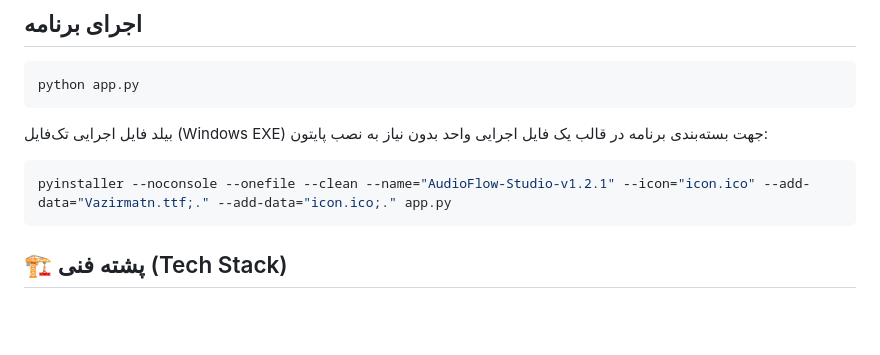
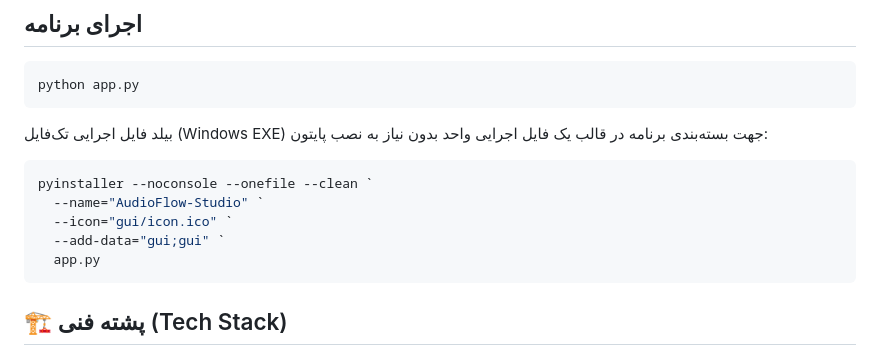
Before and after one commit to HadiDastangoo/AudioFlow-Studio, a Markdown page: README_fa.md, the part around the change. Rendered like a GitHub page; blank space fills up the shorter version.

Commit message:
Modify PyInstaller command in README_fa.md
Updated PyInstaller command for building executable with new parameters.

````diff
--- a/README_fa.md
+++ b/README_fa.md
@@ -133,7 +133,11 @@ python app.py
 جهت بسته‌بندی برنامه در قالب یک فایل اجرایی واحد بدون نیاز به نصب پایتون:
 
 ```bash
-pyinstaller --noconsole --onefile --clean --name="AudioFlow-Studio-v1.2.1" --icon="icon.ico" --add-data="Vazirmatn.ttf;." --add-data="icon.ico;." app.py
+pyinstaller --noconsole --onefile --clean `
+  --name="AudioFlow-Studio" `
+  --icon="gui/icon.ico" `
+  --add-data="gui;gui" `
+  app.py
 ```
 
 ## 🏗️ پشته فنی (Tech Stack)
````
